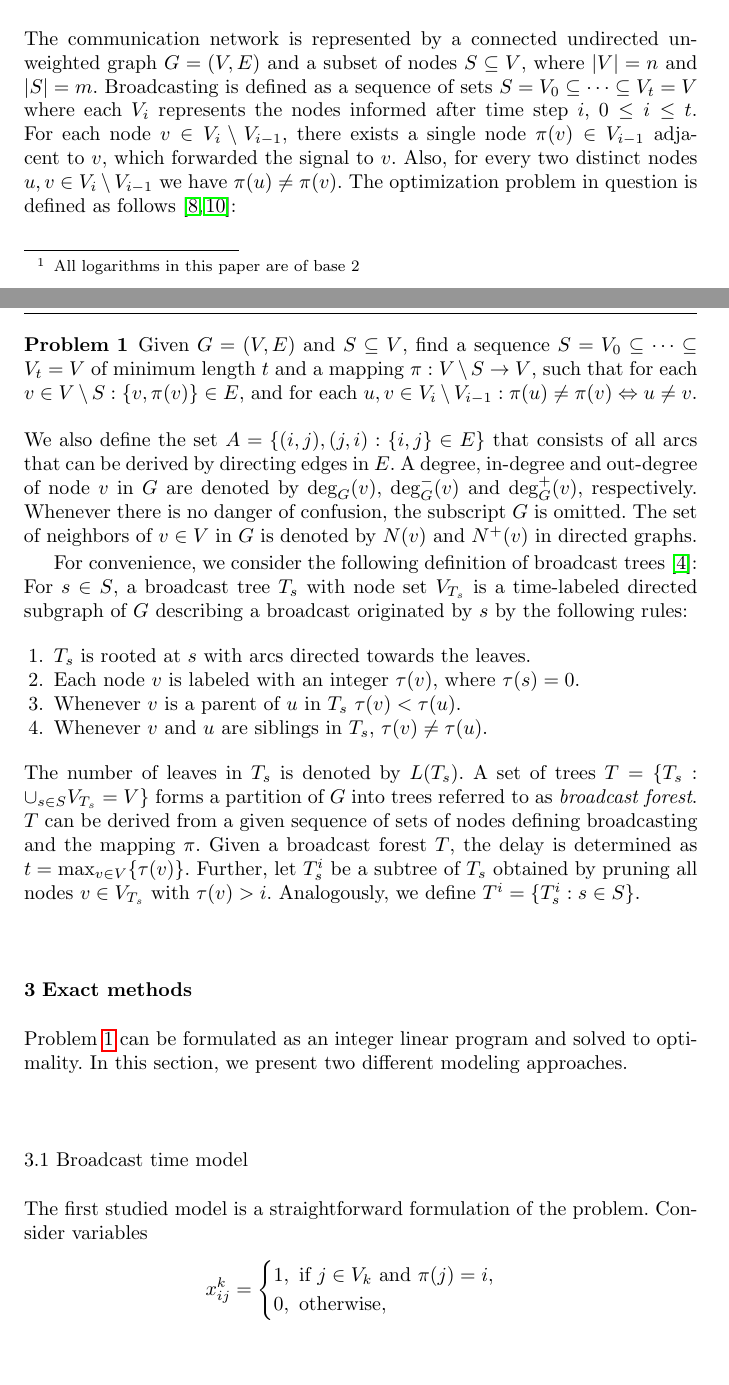
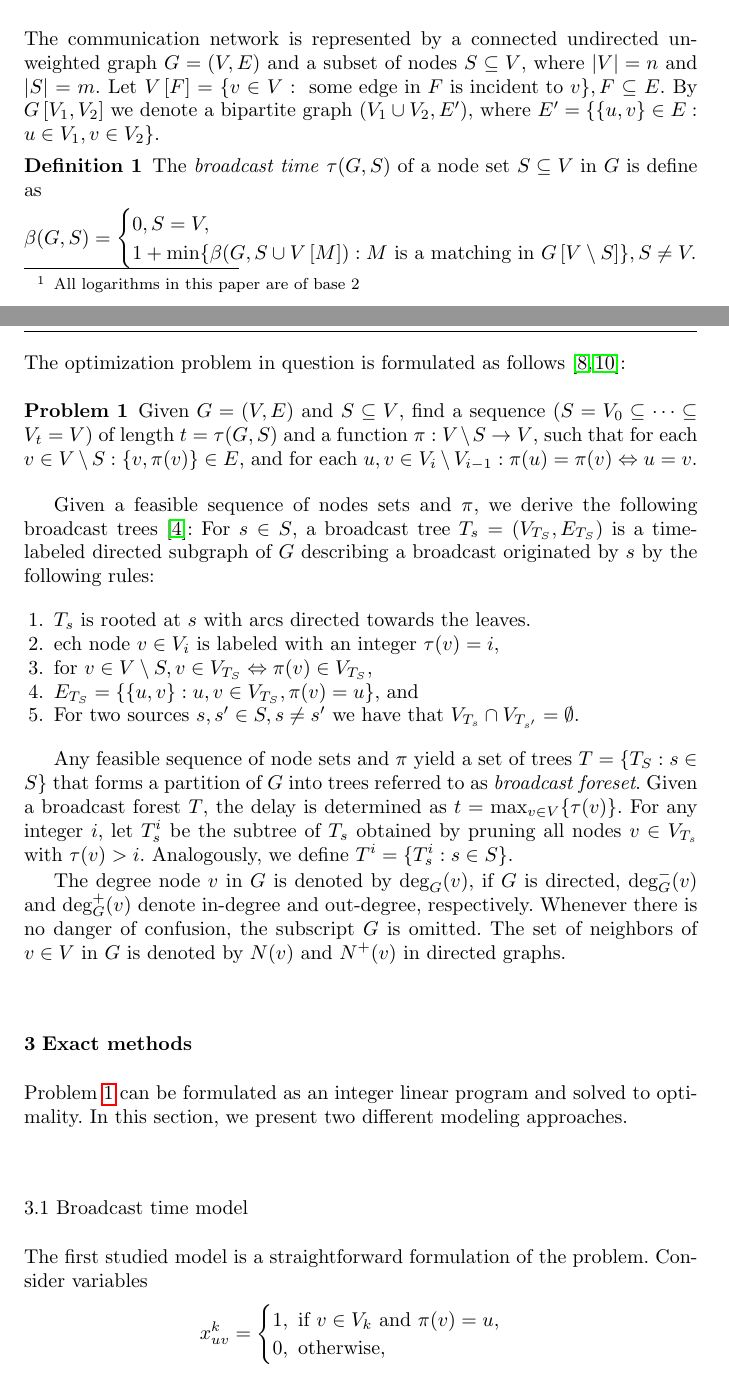
Before and after one commit to czmarikaivanova/AMPL-Java, a LaTeX paper (latex/satellites.tex, which reads latex/models.tex): two parts of pages 2 and 3 of 11, joined at a grey line, cut so that both start at the same text, the shorter picture padded with empty space. Compiled offline with pdfLaTeX.

Commit message:
incorporating Dag's suggestions...

```diff
--- a/latex/models.tex
+++ b/latex/models.tex
@@ -5,9 +5,9 @@ Problem \ref{prob:min} can be formulated as an integer linear program and solved
 \subsection{Broadcast time model}
 The first studied model is a straightforward formulation of the problem.
 Consider variables
-$$ x_{ij}^k=
+$$ x_{uv}^k=
 \begin{cases}
-1, \text{ if } j\in V_k \text{ and } \pi(j)=i,\\
+1, \text{ if } v\in V_k \text{ and } \pi(v)=u,\\
 0, \text{ otherwise},
 \end{cases}
 $$
--- a/latex/satellites.tex
+++ b/latex/satellites.tex
@@ -176,35 +176,60 @@ Most of the works above consider a single source.
 \section{Network Model and Notation}
 
 The communication network is represented by a connected undirected unweighted graph $G=(V,E)$ and a subset of nodes $S\subseteq V$, where $|V|=n$ and $|S|=m$.
-Broadcasting is defined as a sequence of sets $S=V_0\subseteq\dots\subseteq V_t = V$ where each $V_i$ represents the nodes informed after time step $i$, $0\leq i\leq t$.
-For each node $v\in V_i\setminus V_{i-1}$, there exists a single node $\pi(v)\in V_{i-1}$ adjacent to $v$, which forwarded the signal to $v$.
-Also, for every two distinct nodes $u,v\in V_i\setminus V_{i-1}$ we have $\pi(u)\neq \pi(v)$.
+Let $V\left[F\right]=\{v\in V:\text{ some edge in } F \text{ is incident to } v\}, F\subseteq E$.
+By $G\left[V_1,V_2\right]$ we denote a bipartite graph $(V_1\cup V_2,E')$, where  $E'=\{\{u,v\}\in E: u\in V_1,v\in V_2\}$.
+\begin{definition}
+The \emph{broadcast time} $\tau(G,S)$ of a node set $S\subseteq V$ in $G$ is define as
+\begin{equation*}
+\beta(G,S)=
+\begin{cases}
+	0, S=V,\\
+	1+\min\{\beta(G,S\cup V\left[M\right]):M \text{ is a matching in } G\left[V\setminus S\right]\}, S\neq V.
+\end{cases}
+\label{eq:btime}
+\end{equation*}
+\end{definition}
+%Broadcasting is defined as a sequence of sets $(S=V_0\subseteq\dots\subseteq V_k = V)$ where each $V_i$ represents the nodes informed after time step $i$, $0\leq i\leq t$.
+%For each node $v\in V_i\setminus V_{i-1}$, there exists a single node $\pi(v)\in V_{i-1}$ adjacent to $v$, which forwarded the signal to $v$.
+%Also, for every two nodes $u,v\in V_i\setminus V_{i-1}$ we have $\pi(u)=\pi(v)$.
 %The value $k$ is referred to as \emph{delay}.
-The optimization problem in question is defined as follows \cite{jansen95,middendorf93}:
+The optimization problem in question is formulated as follows \cite{jansen95,middendorf93}:
 \begin{problem}\label{prob:min}
-Given $G=(V,E)$ and $S\subseteq V$, find a sequence $S=V_0\subseteq\dots\subseteq V_t=V$ of minimum length $t$
-and a mapping $\pi:V\setminus S\to V$, such that for each $v\in V\setminus S:\{v,\pi(v)\}\in E$, and for each $u,v\in V_i\setminus V_{i-1}: \pi(u)\neq \pi(v)\Leftrightarrow u\neq v$.
+Given $G=(V,E)$ and $S\subseteq V$, find a sequence $(S=V_0\subseteq\dots\subseteq V_t=V)$ of length $t=\tau(G,S)$
+and a function $\pi:V\setminus S\to V$, such that for each $v\in V\setminus S:\{v,\pi(v)\}\in E$, and for each $u,v\in V_i\setminus V_{i-1}: \pi(u)=\pi(v)\Leftrightarrow u=v$.
 \end{problem}
-We also define the set $A=\{(i,j),(j,i):\{i,j\}\in E\}$ that consists of all arcs that can be derived by directing edges in $E$.
-A degree, in-degree and out-degree of node $v$ in $G$ are denoted by $\text{deg}_G(v)$, $\text{deg}^-_G(v)$ and $\text{deg}^+_G(v)$, respectively.
+
+Given a feasible sequence of nodes sets and $\pi$, we derive the following broadcast trees \cite{grigni91}:
+For $s\in S$, a broadcast tree $T_s=(V_{T_S},E_{T_S})$ is a time-labeled directed subgraph of $G$ describing a broadcast originated by $s$ by the following rules:
+\begin{enumerate}
+\item $T_s$ is rooted at $s$ with arcs directed towards the leaves.
+\item ech node $v\in V_i$ is labeled with an integer $\tau(v)=i$,
+\item for $v\in V\setminus S, v\in V_{T_S}\Leftrightarrow \pi(v)\in V_{T_S}$,
+\item $E_{T_S}=\{\{u,v\}: u,v\in V_{T_S}, \pi(v)=u\}$, and
+\item For two sources $s,s'\in S, s\neq s'$ we have that $V_{T_s}\cap V_{T_{s'}}=\emptyset$.
+\end{enumerate}
+
+Any feasible sequence of node sets and $\pi$ yield a set of trees $T=\{T_S:s\in S\}$ that forms a partition of $G$ into trees referred to as \emph{broadcast foreset}.
+Given a broadcast forest $T$, the delay is determined as $t=\max_{v\in V}\{\tau(v)\}$.
+%A set of trees $T=\{T_s:\cup_{s\in S}V_{T_s}=V\}$ forms a partition of $G$ into trees referred to as \emph{broadcast forest}.
+%$T$ can be derived from a given sequence of sets of nodes defining broadcasting and the mapping $\pi$.
+For any integer $i$, let $T^i_s$ be the subtree of $T_s$ obtained by pruning all nodes $v\in V_{T_s}$ with $\tau(v)>i$.
+Analogously, we define $T^i=\{T^i_s:s\in S\}$.
+
+%We also define the set $A=\{(i,j),(j,i):\{i,j\}\in E\}$ that consists of all arcs that can be derived by directing edges in $E$.
+The degree node $v$ in $G$ is denoted by $\text{deg}_G(v)$, if $G$ is directed, $\text{deg}^-_G(v)$ and $\text{deg}^+_G(v)$ denote in-degree and out-degree, respectively.
 Whenever there is no danger of confusion, the subscript $G$ is omitted.
 The set of neighbors of $v\in V$ in $G$ is denoted by $N(v)$ and $N^+(v)$ in directed graphs.
 
-For convenience, we consider the following definition of broadcast trees \cite{grigni91}:
-For $s\in S$, a broadcast tree $T_s$ with node set $V_{T_s}$ is a time-labeled directed subgraph of $G$ describing a broadcast originated by $s$ by the following rules:
-\begin{enumerate}
-\item $T_s$ is rooted at $s$ with arcs directed towards the leaves.
-\item Each node $v$ is labeled with an integer $\tau(v)$, where $\tau(s)=0$.
-\item Whenever $v$ is a parent of $u$ in $T_s$ $\tau(v)<\tau(u)$.
-\item Whenever $v$ and $u$ are siblings in $T_s$, $\tau(v)\neq \tau(u)$.
-\end{enumerate}
-The number of leaves in $T_s$ is denoted by $L(T_s)$.
-A set of trees $T=\{T_s:\cup_{s\in S}V_{T_s}=V\}$ forms a partition of $G$ into trees referred to as \emph{broadcast forest}.
-$T$ can be derived from a given sequence of sets of nodes defining broadcasting and the mapping $\pi$.
-Given a broadcast forest $T$, the delay is determined as $t=\max_{v\in V}\{\tau(v)\}$.
-Further, let $T^i_s$ be a subtree of $T_s$ obtained by pruning all nodes $v\in V_{T_s}$ with $\tau(v)>i$.
-Analogously, we define $T^i=\{T^i_s:s\in S\}$.
-
+%For convenience, we consider the following definition of broadcast trees \cite{grigni91}:
+%For $s\in S$, a broadcast tree $T_s$ with node set $V_{T_s}$ is a time-labeled directed subgraph of $G$ describing a broadcast originated by $s$ by the following rules:
+%\begin{enumerate}
+%\item $T_s$ is rooted at $s$ with arcs directed towards the leaves.
+%\item Each node $v$ is labeled with an integer $\tau(v)$, where $\tau(s)=0$.
+%\item Whenever $v$ is a parent of $u$ in $T_s$ $\tau(v)<\tau(u)$.
+%\item Whenever $v$ and $u$ are siblings in $T_s$, $\tau(v)\neq \tau(u)$.
+%\end{enumerate}
+%The number of leaves in $T_s$ is denoted by $L(T_s)$.
 \input{models.tex}
 
 \section{Lower bounds}
```
Also changed, not shown: latex/models.tex (57 more changed lines), latex/satellites.tex (4 more changed lines).
